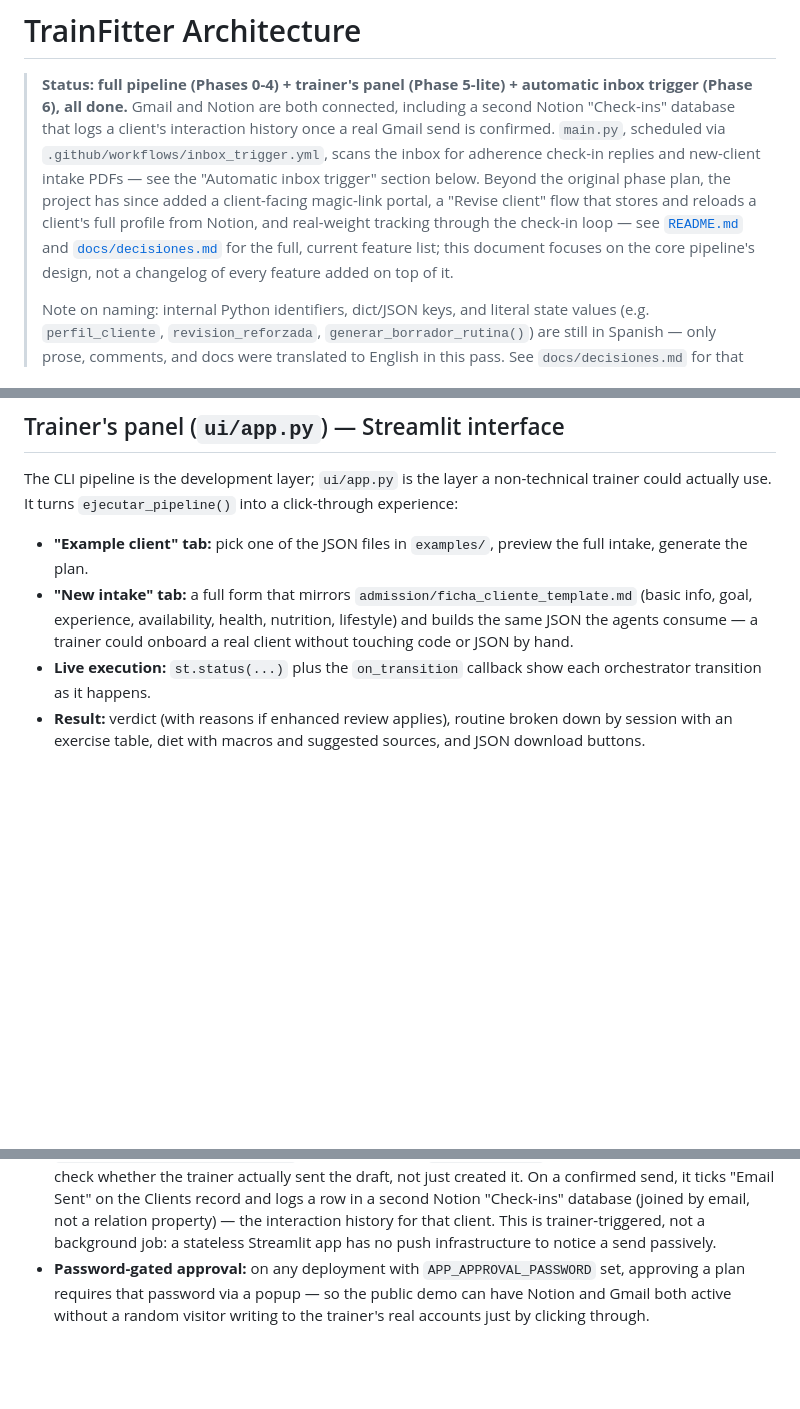
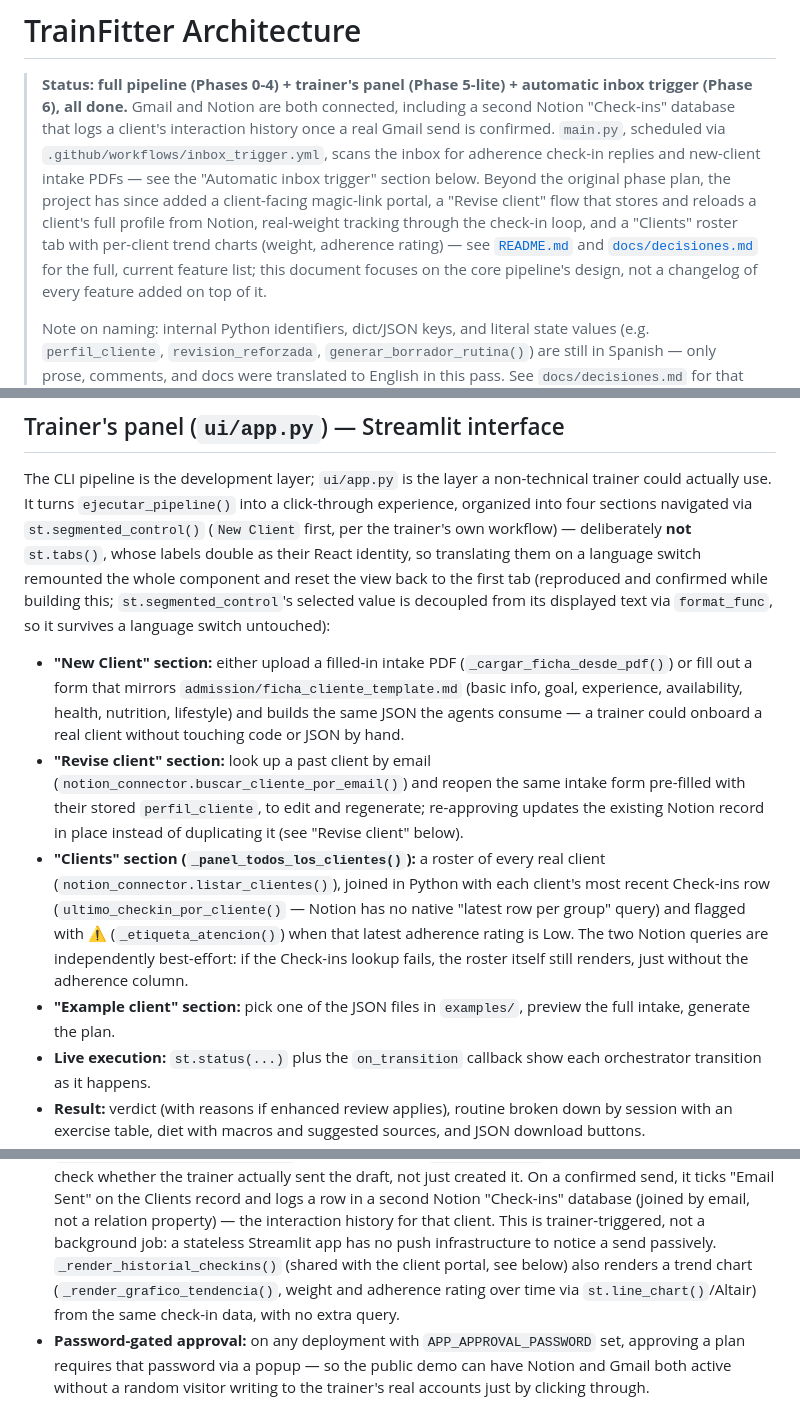
Before and after one commit to serpeigd/TrainFitter, a Markdown page: docs/arquitectura.md, 3 parts joined by grey strips. Drawn GitHub-style; blank space fills up the shorter version.

Commit message:
docs: sync architecture and highlights with the client roster/trend-chart feature (#4)
README.md and docs/decisiones.md were already updated in the feature commit
(ad22bc8) that added the client roster tab and trend charts, but
docs/arquitectura.md and docs/highlights.md were not:

- arquitectura.md: the top status callout, the trainer's-panel section (now
  documents all four st.segmented_control() sections -- New Client, Revise
  client, Clients, Example client -- and the st.tabs() remount bug that
  motivated segmented_control over tabs), the send-confirmation bullet
  (trend chart reuses the same adherence-history data), and the components
  table now all reflect listar_clientes()/ultimo_checkin_por_cliente() and
  _panel_todos_los_clientes()/_render_grafico_tendencia().
- highlights.md: added entry #12 for the roster/trend-chart design (two
  independently-failable Notion queries so a Check-ins failure degrades one
  column instead of the whole tab; the real Altair ModuleNotFoundError
  caught only by live-testing, not the test suite) -- matches the existing
  bar for what earns a highlights.md entry.

No source files touched. README.md and docs/decisiones.md were already
accurate and did not need changes.


Claude-Session: https://claude.ai/code/session_01YSnwX5AyHkAXxGgFxE7uu6

Co-authored-by: Claude <noreply@anthropic.com>

```diff
--- a/docs/arquitectura.md
+++ b/docs/arquitectura.md
@@ -8,8 +8,9 @@
 > replies and new-client intake PDFs — see the "Automatic inbox trigger" section
 > below. Beyond the original phase plan, the project has since added a
 > client-facing magic-link portal, a "Revise client" flow that stores and reloads
-> a client's full profile from Notion, and real-weight tracking through the
-> check-in loop — see [`README.md`](../README.md) and
+> a client's full profile from Notion, real-weight tracking through the
+> check-in loop, and a "Clients" roster tab with per-client trend charts (weight,
+> adherence rating) — see [`README.md`](../README.md) and
 > [`docs/decisiones.md`](decisiones.md) for the full, current feature list; this
 > document focuses on the core pipeline's design, not a changelog of every
 > feature added on top of it.
@@ -135,14 +136,34 @@ knowing anything about Streamlit.
 
 The CLI pipeline is the development layer; `ui/app.py` is the layer a
 non-technical trainer could actually use. It turns `ejecutar_pipeline()` into a
-click-through experience:
+click-through experience, organized into four sections navigated via
+`st.segmented_control()` (`New Client` first, per the trainer's own workflow) —
+deliberately **not** `st.tabs()`, whose labels double as their React identity, so
+translating them on a language switch remounted the whole component and reset
+the view back to the first tab (reproduced and confirmed while building this;
+`st.segmented_control`'s selected value is decoupled from its displayed text via
+`format_func`, so it survives a language switch untouched):
 
-- **"Example client" tab:** pick one of the JSON files in `examples/`, preview the
-  full intake, generate the plan.
-- **"New intake" tab:** a full form that mirrors `admission/ficha_cliente_template.md`
-  (basic info, goal, experience, availability, health, nutrition, lifestyle) and
-  builds the same JSON the agents consume — a trainer could onboard a real client
-  without touching code or JSON by hand.
+- **"New Client" section:** either upload a filled-in intake PDF
+  (`_cargar_ficha_desde_pdf()`) or fill out a form that mirrors
+  `admission/ficha_cliente_template.md` (basic info, goal, experience,
+  availability, health, nutrition, lifestyle) and builds the same JSON the
+  agents consume — a trainer could onboard a real client without touching code
+  or JSON by hand.
+- **"Revise client" section:** look up a past client by email
+  (`notion_connector.buscar_cliente_por_email()`) and reopen the same intake
+  form pre-filled with their stored `perfil_cliente`, to edit and regenerate;
+  re-approving updates the existing Notion record in place instead of
+  duplicating it (see "Revise client" below).
+- **"Clients" section (`_panel_todos_los_clientes()`):** a roster of every real
+  client (`notion_connector.listar_clientes()`), joined in Python with each
+  client's most recent Check-ins row (`ultimo_checkin_por_cliente()` — Notion
+  has no native "latest row per group" query) and flagged with ⚠️
+  (`_etiqueta_atencion()`) when that latest adherence rating is Low. The two
+  Notion queries are independently best-effort: if the Check-ins lookup fails,
+  the roster itself still renders, just without the adherence column.
+- **"Example client" section:** pick one of the JSON files in `examples/`, preview
+  the full intake, generate the plan.
 - **Live execution:** `st.status(...)` plus the `on_transition` callback show each
   orchestrator transition as it happens.
 - **Result:** verdict (with reasons if enhanced review applies), routine broken down
@@ -165,6 +186,10 @@ click-through experience:
   (joined by email, not a relation property) — the interaction history for
   that client. This is trainer-triggered, not a background job: a stateless
   Streamlit app has no push infrastructure to notice a send passively.
+  `_render_historial_checkins()` (shared with the client portal, see below)
+  also renders a trend chart (`_render_grafico_tendencia()`, weight and
+  adherence rating over time via `st.line_chart()`/Altair) from the same
+  check-in data, with no extra query.
 - **Password-gated approval:** on any deployment with `APP_APPROVAL_PASSWORD`
   set, approving a plan requires that password via a popup — so the public
   demo can have Notion and Gmail both active without a random visitor
```
Also changed, not shown: other parts of docs/arquitectura.md (+1 -0 lines), docs/highlights.md (+24 -0 lines).
